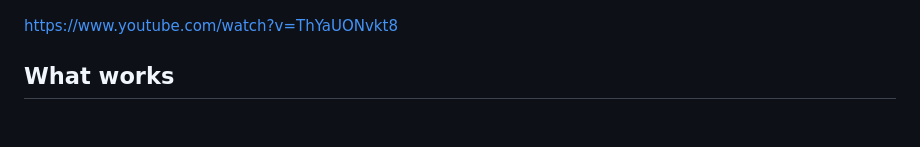
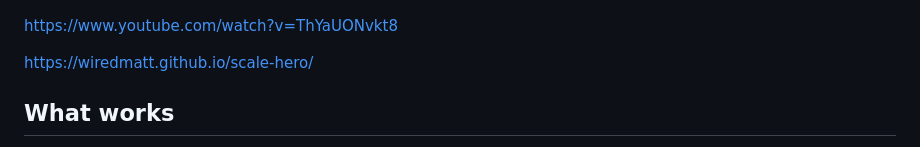
Before and after one commit to wiredmatt/scale-hero, a Markdown page: README.md, the part around the change. Rendered like a GitHub page; blank space fills up the shorter version.

Commit message:
docs: include demo link

```diff
--- a/README.md
+++ b/README.md
@@ -32,6 +32,8 @@ My unfinished and unsubmitted submission for [Game Off 2023](https://itch.io/jam
 
 https://www.youtube.com/watch?v=ThYaUONvkt8
 
+https://wiredmatt.github.io/scale-hero/
+
 ## What works
 
 - If you click the character will attack an enemy, in any direction.
```
